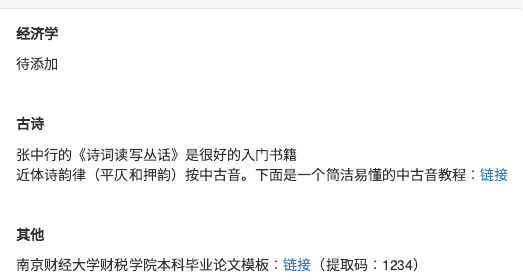
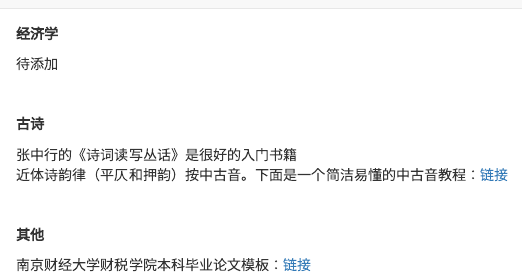
Before and after one commit to bingyenufe/bingyenufe.github.io, an R Markdown document (resources.Rmd): the page in a window 1100 px wide, from its top. Rendered offline with R 4.5, knitr and Pandoc, with nearby package versions.

Commit message:
ca220503

```diff
--- a/resources.Rmd
+++ b/resources.Rmd
@@ -11,4 +11,4 @@
 <br>
 **其他**
 
-南京财经大学财税学院本科毕业论文模板：[链接](https://pan.baidu.com/s/1UT-3ndbNNGbwWHoeyvJIfw)（提取码：1234）
+南京财经大学财税学院本科毕业论文模板：[链接](https://kdocs.cn/l/clCQPLjcW3Pa)
```
Also changed, not shown: 1 other file.
